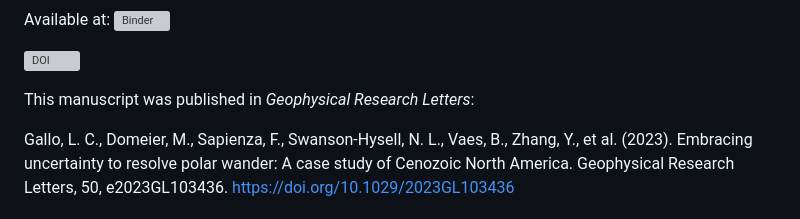
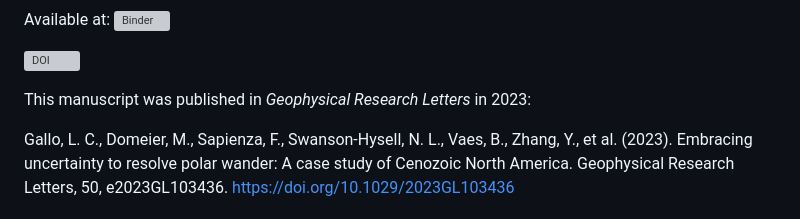
Before and after one commit to PolarWandering/Gallo_etal_2023_APWP_construction, a Markdown page: README.md, the part around the change. GitHub-like rendering; grey boxes are pictures that could not be loaded.

Commit message:
age info about publication year

```diff
--- a/README.md
+++ b/README.md
@@ -20,7 +20,7 @@ Available at: [![Binder](https://mybinder.org/badge_logo.svg)](https://mybinder.
 
 [![DOI](https://zenodo.org/badge/599666881.svg)](https://zenodo.org/badge/latestdoi/599666881)
 
-This manuscript was published in *Geophysical Research Letters*:
+This manuscript was published in *Geophysical Research Letters* in 2023:
 
 Gallo, L. C., Domeier, M., Sapienza, F., Swanson-Hysell, N. L., Vaes, B., Zhang, Y., et al. (2023). Embracing uncertainty to resolve polar wander: A case study of Cenozoic North America. Geophysical Research Letters, 50, e2023GL103436. https://doi.org/10.1029/2023GL103436
 
```
